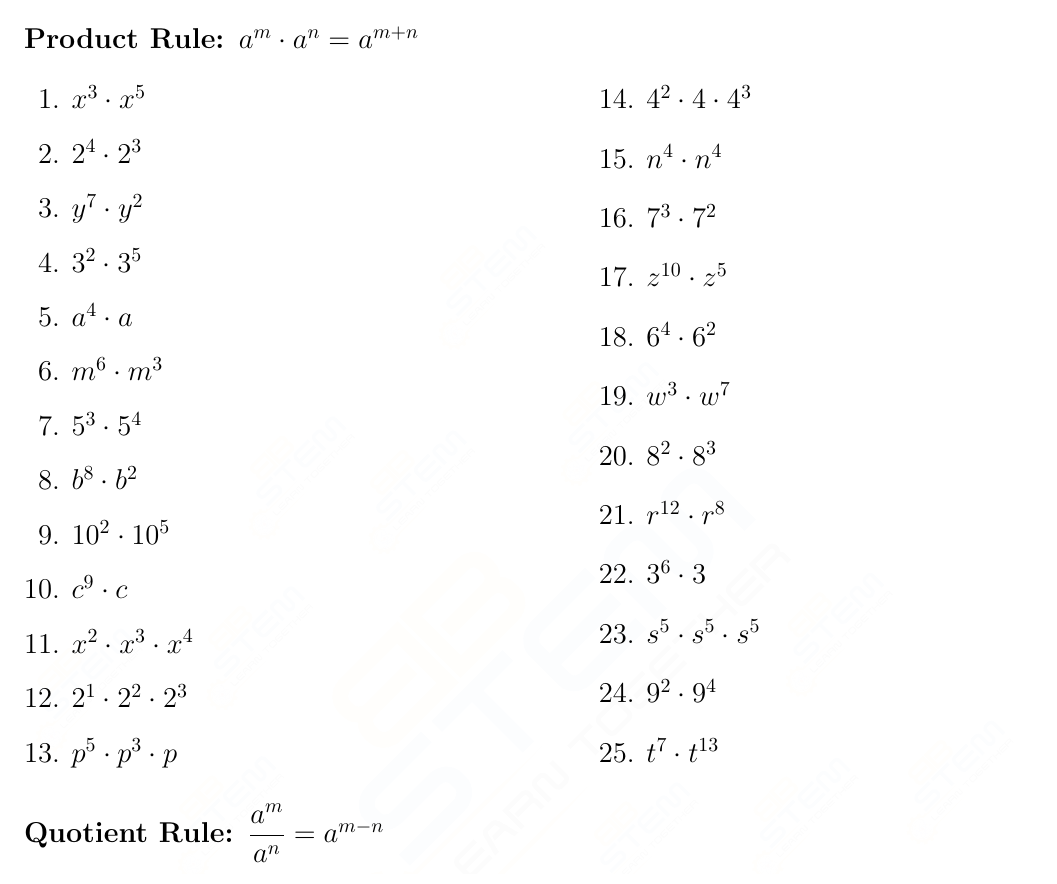
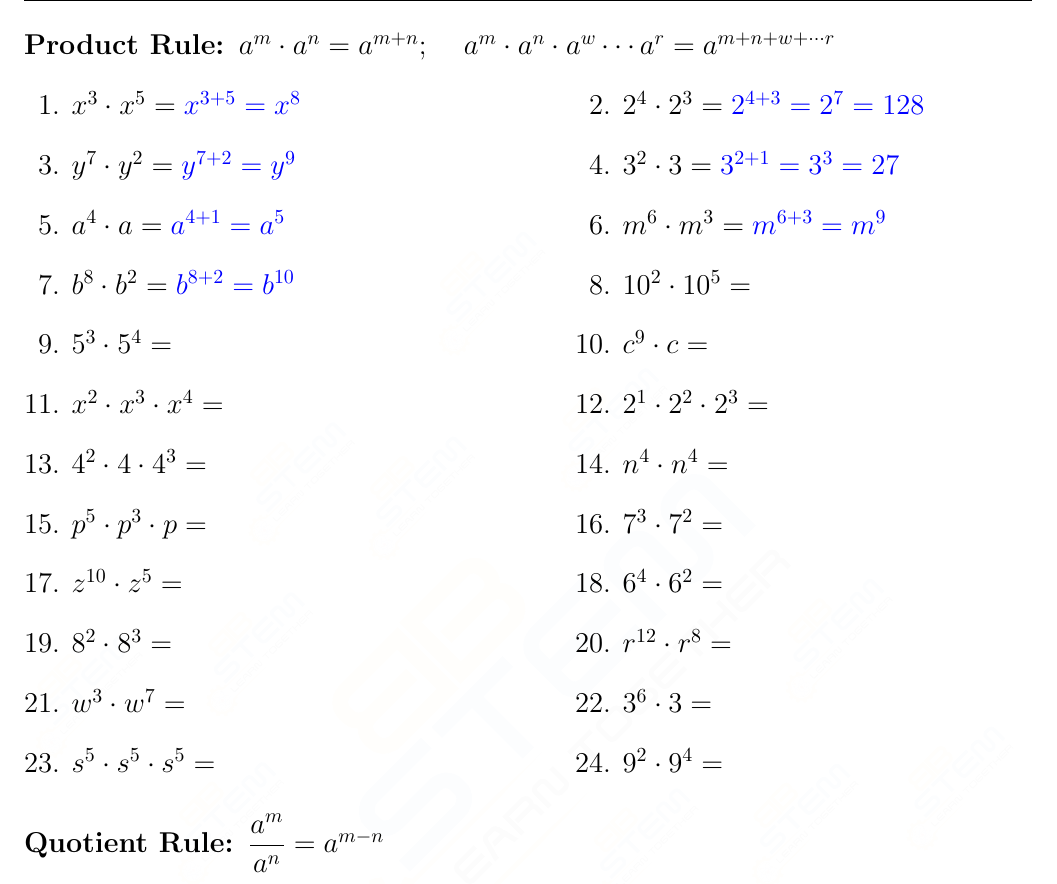
Before and after one commit to b2bstem/sheets, a LaTeX problem sheet (main.tex, which reads exponentials/problems.tex): part of page 6 of 58, cut so that both start at the same text. Compiled offline with pdfLaTeX.

Commit message:
Finish new material

```diff
--- a/exponentials/problems.tex
+++ b/exponentials/problems.tex
@@ -45,37 +45,60 @@ Inverse& $b^{\log_bm}=m$ &$10^{\log{3}}=3;e^{\ln 5}=5$
 
 \newpage
 
-\subsection*{Product Rule: $a^m \cdot a^n = a^{m+n}$}
+\subsection*{Product Rule: $a^m \cdot a^n = a^{m+n}; \quad a^m\cdot a^n\cdot a^w\cdots a^r=a^{m+n+w+\cdots r}$}
 
+\begin{questions}
+    \begin{multicols}{2}
+\question $x^3 \cdot x^5  = {\color{blue} x^{3+5}=x^8}$
+\question $2^4 \cdot 2^3  = {\color{blue} 2^{4+3}=2^7=128}$
+    \end{multicols}
+    \begin{multicols}{2}
+\question $y^7 \cdot y^2  = {\color{blue} y^{7+2}=y^9}$
+\question $3^2 \cdot 3  = {\color{blue} 3^{2+1}=3^3=27}$
+    \end{multicols}
+    \begin{multicols}{2}
+\question $a^4 \cdot a  = {\color{blue} a^{4+1}=a^5}$
+\question $m^6 \cdot m^3  = {\color{blue} m^{6+3}=m^9}$
+\end{multicols}
 \begin{multicols}{2}
-\begin{questions}
-\question $x^3 \cdot x^5$
-\question $2^4 \cdot 2^3$
-\question $y^7 \cdot y^2$
-\question $3^2 \cdot 3^5$
-\question $a^4 \cdot a$
-\question $m^6 \cdot m^3$
-\question $5^3 \cdot 5^4$
-\question $b^8 \cdot b^2$
-\question $10^2 \cdot 10^5$
-\question $c^9 \cdot c$
-\question $x^2 \cdot x^3 \cdot x^4$
-\question $2^1 \cdot 2^2 \cdot 2^3$
-\question $p^5 \cdot p^3 \cdot p$
-\question $4^2 \cdot 4 \cdot 4^3$
-\question $n^4 \cdot n^4$
-\question $7^3 \cdot 7^2$
-\question $z^{10} \cdot z^5$
-\question $6^4 \cdot 6^2$
-\question $w^3 \cdot w^7$
-\question $8^2 \cdot 8^3$
-\question $r^{12} \cdot r^8$
-\question $3^6 \cdot 3$
-\question $s^5 \cdot s^5 \cdot s^5$
-\question $9^2 \cdot 9^4$
-\question $t^7 \cdot t^{13}$
+
+\question $b^8 \cdot b^2  = {\color{blue} b^{8+2}=b^{10}}$
+\question $10^2 \cdot 10^5  = {\color{blue} }$
+\end{multicols}
+\begin{multicols}{2}
+    \question $5^3 \cdot 5^4  = {\color{blue} }$
+\question $c^9 \cdot c  = {\color{blue} }$
+\end{multicols}
+\begin{multicols}{2}
+\question $x^2 \cdot x^3 \cdot x^4  = {\color{blue} }$
+\question $2^1 \cdot 2^2 \cdot 2^3  = {\color{blue} }$
+\end{multicols}
+\begin{multicols}{2}
+\question $4^2 \cdot 4 \cdot 4^3  = {\color{blue} }$
+\question $n^4 \cdot n^4  = {\color{blue} }$
+\end{multicols}
+\begin{multicols}{2}
+    \question $p^5 \cdot p^3 \cdot p  = {\color{blue} }$
+\question $7^3 \cdot 7^2  = {\color{blue} }$
+\end{multicols}
+\begin{multicols}{2}
+\question $z^{10} \cdot z^5  = {\color{blue} }$
+\question $6^4 \cdot 6^2  = {\color{blue} }$
+\end{multicols}
+\begin{multicols}{2}
+
+\question $8^2 \cdot 8^3  = {\color{blue} }$
+\question $r^{12} \cdot r^8  = {\color{blue} }$
+\end{multicols}
+\begin{multicols}{2}
+    \question $w^3 \cdot w^7  = {\color{blue} }$
+\question $3^6 \cdot 3  = {\color{blue} }$
+\end{multicols}
+\begin{multicols}{2}
+\question $s^5 \cdot s^5 \cdot s^5 = {\color{blue} }$
+\question $9^2 \cdot 9^4  = {\color{blue} }$
+    \end{multicols}
 \end{questions}
-\end{multicols}
 
 \subsection*{Quotient Rule: $\dfrac{a^m}{a^n} = a^{m-n}$}
 
```
